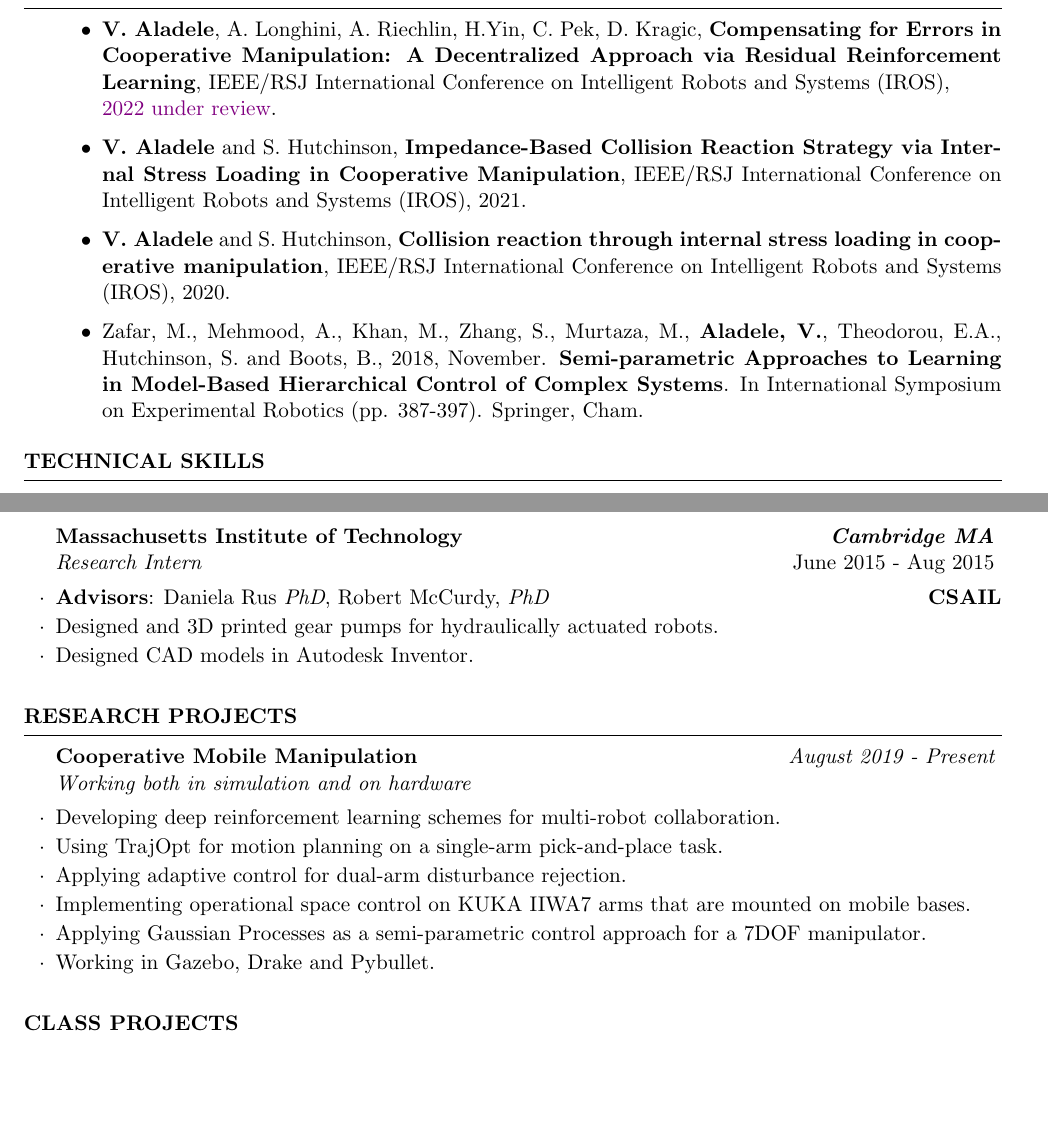
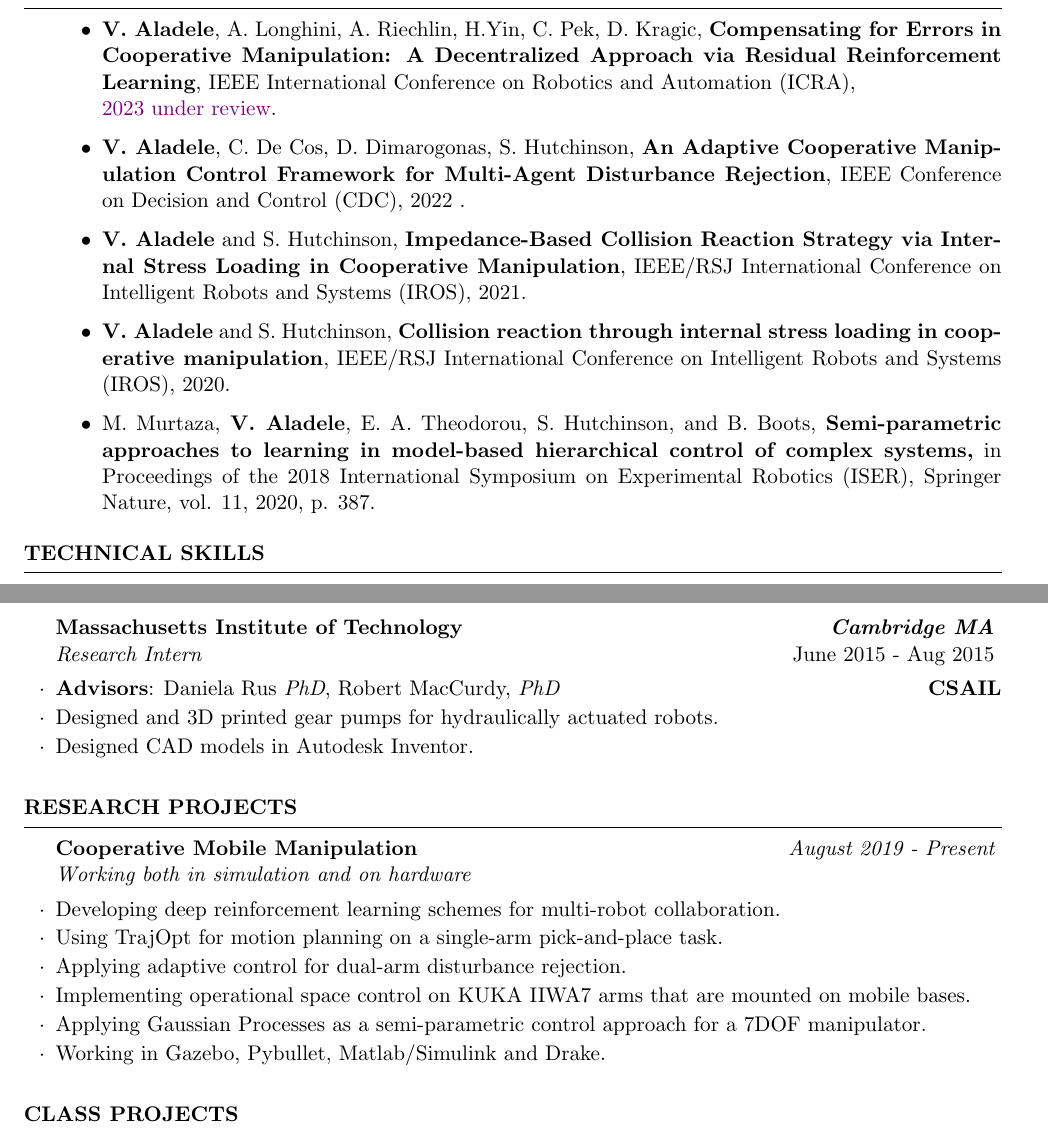
Before and after one commit to victoralad/resume, a LaTeX CV (curriculum_vitae.tex): two parts of pages 1 and 2 of 3, joined at a grey line, cut so that both start at the same text, the shorter picture padded with empty space. Compiled offline with pdfLaTeX.

Commit message:
Updated IROS 2022 rejection and CDC 2022 acceptance.

```diff
--- a/curriculum_vitae.tex
+++ b/curriculum_vitae.tex
@@ -58,13 +58,17 @@ Overall GPA: 3.76 (Magna Cum Laude)
 %----------------------------------------------------------------------------------------
 \begin{rSection}{Publications}
 \begin{itemize}
-\item \textbf{V. Aladele}, A. Longhini, A. Riechlin, H.Yin, C. Pek, D. Kragic, \textbf{Compensating for Errors in Cooperative Manipulation: A Decentralized Approach via Residual Reinforcement Learning}, IEEE/RSJ International Conference on Intelligent Robots and Systems (IROS),\\ \textcolor{violet}{2022 under review}.
+\item \textbf{V. Aladele}, A. Longhini, A. Riechlin, H.Yin, C. Pek, D. Kragic, \textbf{Compensating for Errors in Cooperative Manipulation: A Decentralized Approach via Residual Reinforcement Learning}, IEEE International Conference on Robotics and Automation (ICRA),\\ \textcolor{violet}{2023 under review}.
+
+\item \textbf{V. Aladele}, C. De Cos, D. Dimarogonas, S. Hutchinson, \textbf{An Adaptive Cooperative Manipulation Control Framework for Multi-Agent Disturbance Rejection}, IEEE Conference on Decision and Control (CDC), 2022 .
 
 \item \textbf{V. Aladele} and S. Hutchinson, \textbf{Impedance-Based Collision Reaction Strategy via Internal Stress Loading in Cooperative Manipulation}, IEEE/RSJ International Conference on Intelligent Robots and Systems (IROS), 2021.
 
 \item \textbf{V. Aladele} and S. Hutchinson, \textbf{Collision reaction through internal stress loading in cooperative manipulation}, IEEE/RSJ International Conference on Intelligent Robots and Systems (IROS), 2020.
 
-\item Zafar, M., Mehmood, A., Khan, M., Zhang, S., Murtaza, M., \textbf{Aladele, V.}, Theodorou, E.A., Hutchinson, S. and Boots, B., 2018, November. \textbf{Semi-parametric Approaches to Learning in Model-Based Hierarchical Control of Complex Systems}. In International Symposium on Experimental Robotics (pp. 387-397). Springer, Cham.
+\item M. Murtaza, \textbf{V. Aladele}, E. A. Theodorou, S. Hutchinson, and B. Boots, \textbf{Semi-parametric approaches to learning in model-based hierarchical control of complex
+systems,} in Proceedings of the 2018 International Symposium on Experimental
+Robotics (ISER), Springer Nature, vol. 11, 2020, p. 387.
 \end{itemize}
 \end{rSection}
 
@@ -110,7 +114,7 @@ Tools & Robot Operating System (ROS), Pytorch, Pybullet, Tensorflow \\ & OpenAI
 \end{rSubsection}
 
 \begin{rSubsection}{Massachusetts Institute of Technology}{\bf \em Cambridge MA}{Research Intern}{\em June 2015 - Aug 2015}
-\item {\bf Advisors}: Daniela Rus {\em PhD},   Robert McCurdy, {\em PhD} \hfill {\bf CSAIL}
+\item {\bf Advisors}: Daniela Rus {\em PhD},   Robert MacCurdy, {\em PhD} \hfill {\bf CSAIL}
 \item Designed and 3D printed gear pumps for hydraulically actuated robots.
 \item Designed CAD models in Autodesk Inventor.
 \end{rSubsection}
@@ -127,7 +131,7 @@ Tools & Robot Operating System (ROS), Pytorch, Pybullet, Tensorflow \\ & OpenAI
 \item Applying adaptive control for dual-arm disturbance rejection.
 \item Implementing operational space control on KUKA IIWA7 arms that are mounted on mobile bases.
 \item Applying Gaussian Processes as a semi-parametric control approach for a 7DOF manipulator.
-\item Working in Gazebo, Drake and Pybullet.
+\item Working in Gazebo, Pybullet, Matlab/Simulink and Drake.
 \end{rSubsection}
 
 %------------------------------------------------
```
Also changed, not shown: resume.tex (+9 -4 lines), curriculum_vitae.pdf, resume.pdf, curriculum_vitae.tex (2 more changed lines), 4 other files.
